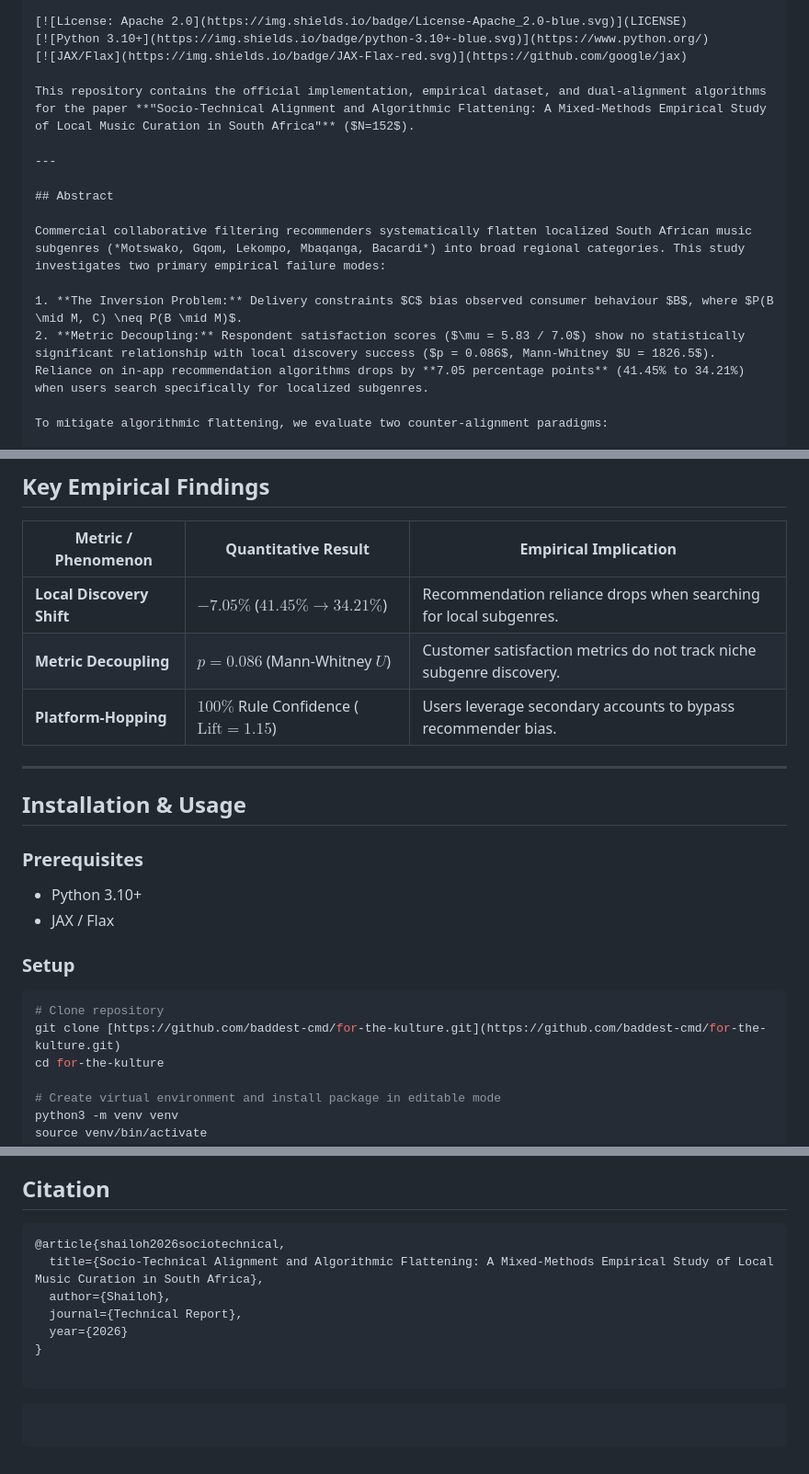
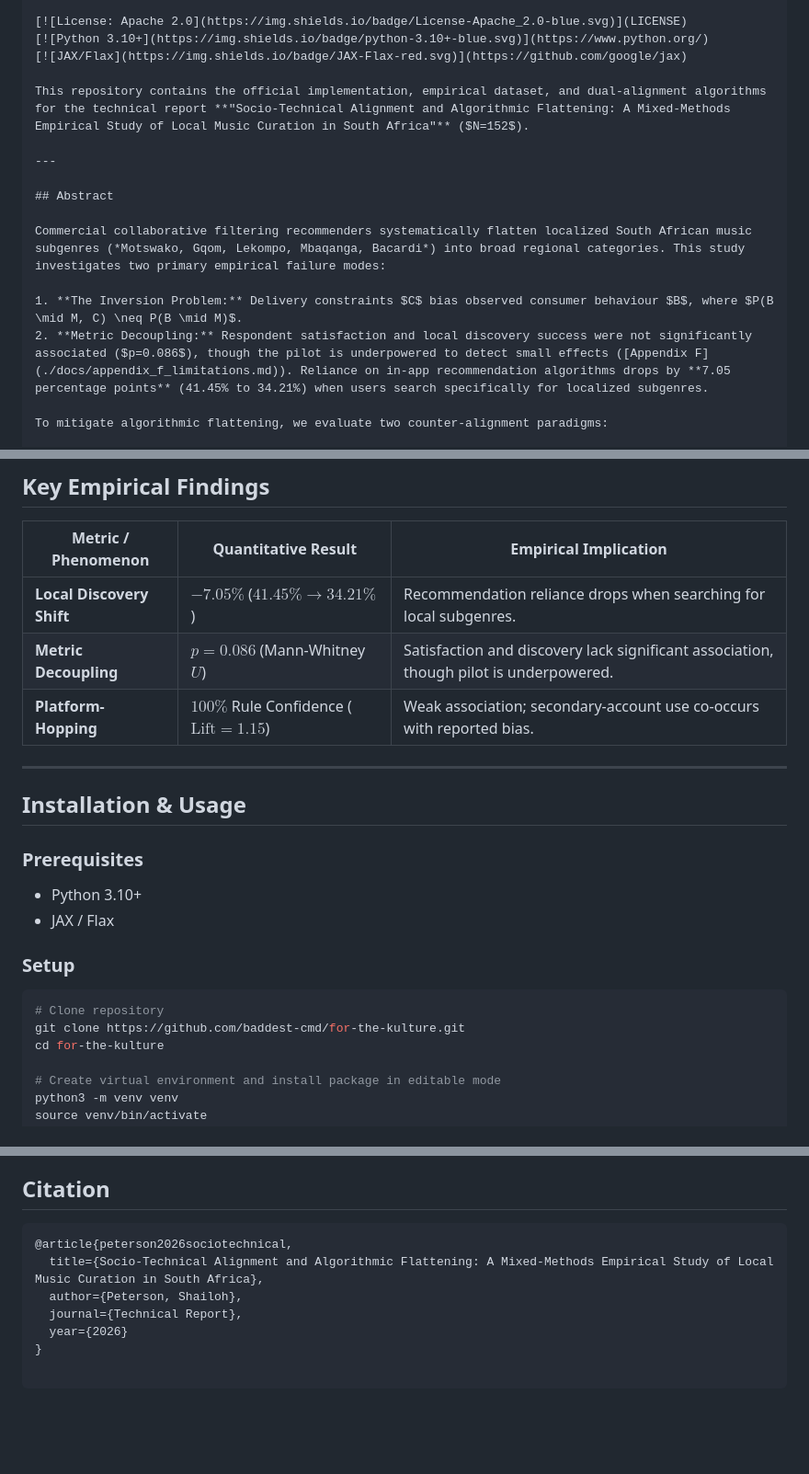
Before and after one commit to baddest-cmd/for-the-kulture, a Markdown page: README.md, 3 parts joined by grey strips. Shown at 92% size. GitHub-like rendering; blank space fills up the shorter version.

Commit message:
Update README.md
docs(readme): link Appendix F citation in abstract

````diff
--- a/README.md
+++ b/README.md
@@ -5,7 +5,7 @@
 [![Python 3.10+](https://img.shields.io/badge/python-3.10+-blue.svg)](https://www.python.org/)
 [![JAX/Flax](https://img.shields.io/badge/JAX-Flax-red.svg)](https://github.com/google/jax)
 
-This repository contains the official implementation, empirical dataset, and dual-alignment algorithms for the paper **"Socio-Technical Alignment and Algorithmic Flattening: A Mixed-Methods Empirical Study of Local Music Curation in South Africa"** ($N=152$).
+This repository contains the official implementation, empirical dataset, and dual-alignment algorithms for the technical report **"Socio-Technical Alignment and Algorithmic Flattening: A Mixed-Methods Empirical Study of Local Music Curation in South Africa"** ($N=152$).
 
 ---
 
@@ -14,7 +14,7 @@ This repository contains the official implementation, empirical dataset, and dua
 Commercial collaborative filtering recommenders systematically flatten localized South African music subgenres (*Motswako, Gqom, Lekompo, Mbaqanga, Bacardi*) into broad regional categories. This study investigates two primary empirical failure modes:
 
 1. **The Inversion Problem:** Delivery constraints $C$ bias observed consumer behaviour $B$, where $P(B \mid M, C) \neq P(B \mid M)$.
-2. **Metric Decoupling:** Respondent satisfaction scores ($\mu = 5.83 / 7.0$) show no statistically significant relationship with local discovery success ($p = 0.086$, Mann-Whitney $U = 1826.5$). Reliance on in-app recommendation algorithms drops by **7.05 percentage points** (41.45% to 34.21%) when users search specifically for localized subgenres.
+2. **Metric Decoupling:** Respondent satisfaction and local discovery success were not significantly associated ($p=0.086$), though the pilot is underpowered to detect small effects ([Appendix F](./docs/appendix_f_limitations.md)). Reliance on in-app recommendation algorithms drops by **7.05 percentage points** (41.45% to 34.21%) when users search specifically for localized subgenres.
 
 To mitigate algorithmic flattening, we evaluate two counter-alignment paradigms:
 
@@ -73,8 +72,8 @@ $$\mathcal{L}_{\text{gini}} = \frac{\sum_{i=1}^M \sum_{j=1}^M \sqrt{(e_i - e_j)^
 | Metric / Phenomenon | Quantitative Result | Empirical Implication |
 | --- | --- | --- |
 | **Local Discovery Shift** | $-7.05\%$ ($41.45\% \to 34.21\%$) | Recommendation reliance drops when searching for local subgenres. |
-| **Metric Decoupling** | $p = 0.086$ (Mann-Whitney $U$) | Customer satisfaction metrics do not track niche subgenre discovery. |
-| **Platform-Hopping** | $100\%$ Rule Confidence ($\text{Lift} = 1.15$) | Users leverage secondary accounts to bypass recommender bias. |
+| **Metric Decoupling** | $p = 0.086$ (Mann-Whitney $U$) | Satisfaction and discovery lack significant association, though pilot is underpowered. |
+| **Platform-Hopping** | $100\%$ Rule Confidence ($\text{Lift} = 1.15$) | Weak association; secondary-account use co-occurs with reported bias. |
 
 ---
 
@@ -89,7 +88,7 @@ $$\mathcal{L}_{\text{gini}} = \frac{\sum_{i=1}^M \sum_{j=1}^M \sqrt{(e_i - e_j)^
 
 ```bash
 # Clone repository
-git clone [https://github.com/baddest-cmd/for-the-kulture.git](https://github.com/baddest-cmd/for-the-kulture.git)
+git clone https://github.com/baddest-cmd/for-the-kulture.git
 cd for-the-kulture
 
 # Create virtual environment and install package in editable mode
@@ -127,15 +126,11 @@ Detailed mathematical proofs, causal diagrams, and experimental methodologies ar
 ## Citation
 
 ```bibtex
-@article{shailoh2026sociotechnical,
+@article{peterson2026sociotechnical,
   title={Socio-Technical Alignment and Algorithmic Flattening: A Mixed-Methods Empirical Study of Local Music Curation in South Africa},
-  author={Shailoh},
+  author={Peterson, Shailoh},
   journal={Technical Report},
   year={2026}
 }
 
 ```
-
-```
-
-```
````
Also changed, not shown: other parts of README.md (+0 -1 lines).
